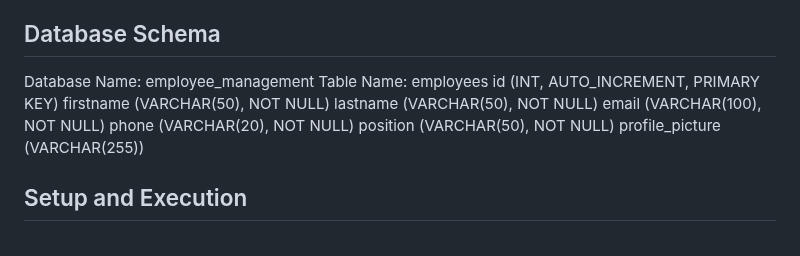
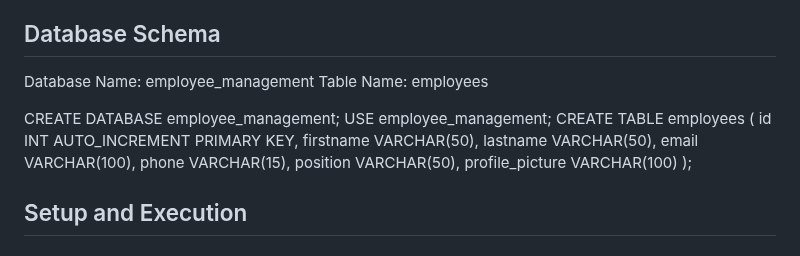
Before and after one commit to NaziyaSaher/Employee-Management-System, a Markdown page: README.md, the part around the change. GitHub-like rendering.

```diff
--- a/README.md
+++ b/README.md
@@ -41,13 +41,20 @@ styles.css: Custom CSS file for additional styling.
 ## Database Schema
 Database Name: employee_management
 Table Name: employees
-id (INT, AUTO_INCREMENT, PRIMARY KEY)
-firstname (VARCHAR(50), NOT NULL)
-lastname (VARCHAR(50), NOT NULL)
-email (VARCHAR(100), NOT NULL)
-phone (VARCHAR(20), NOT NULL)
-position (VARCHAR(50), NOT NULL)
-profile_picture (VARCHAR(255))
+
+
+CREATE DATABASE employee_management;
+USE employee_management;
+CREATE TABLE employees (
+    id INT AUTO_INCREMENT PRIMARY KEY,
+    firstname VARCHAR(50),
+    lastname VARCHAR(50),
+    email VARCHAR(100),
+    phone VARCHAR(15),
+    position VARCHAR(50),
+    profile_picture VARCHAR(100)
+);
+
 
 ## Setup and Execution
 
```
